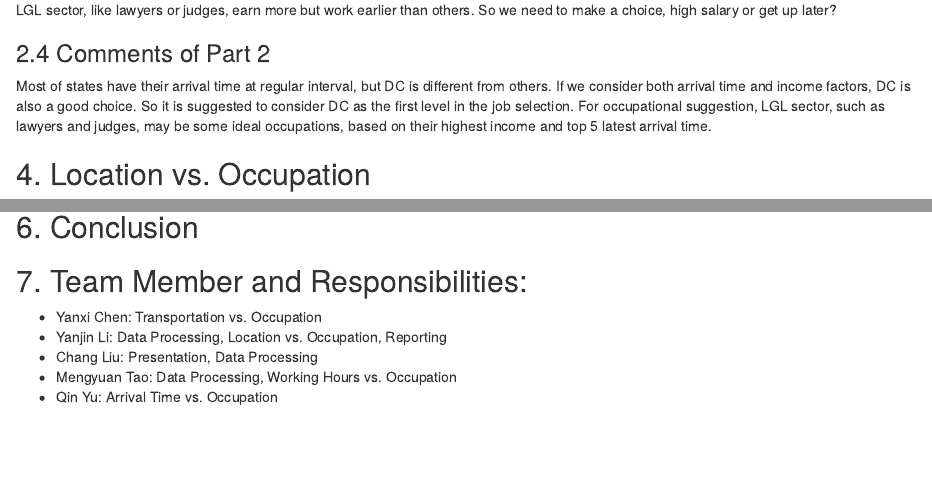
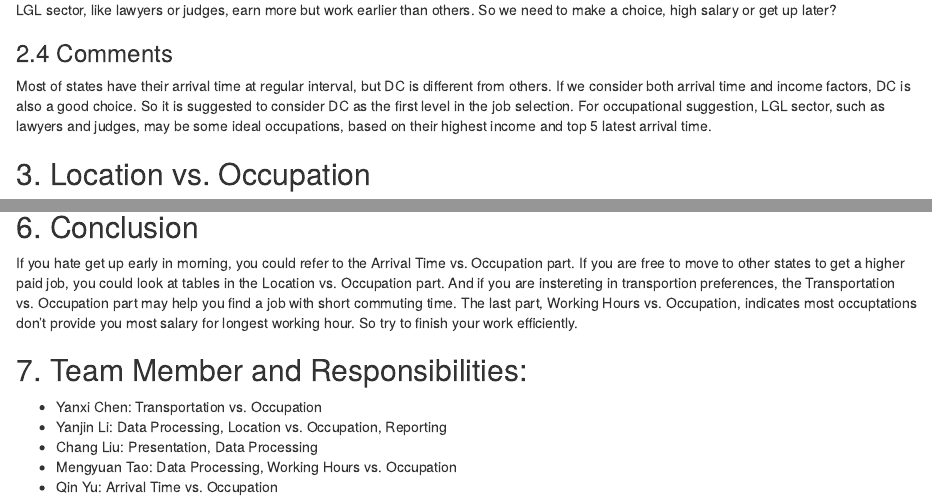
Before and after one commit to TZstatsADS/Fall2016-proj1-grp1, an R Markdown document (output/000_Rmd_ACS_analysis_update.Rmd): the page in a window 1100 px wide, from 3620 px down, and a second part further down, joined at a grey line. Rendered offline with R 4.5, knitr and Pandoc, with nearby package versions; some code elsewhere in the file could not run offline.

Commit message:
Update 000_Rmd_ACS_analysis_update.Rmd

````diff
--- a/output/000_Rmd_ACS_analysis_update.Rmd
+++ b/output/000_Rmd_ACS_analysis_update.Rmd
@@ -199,13 +199,13 @@ layout(title="Median Income v.s. Median Arrival Time")
 As we have mentioned, although the EAT sector has latest arrival time; however it also has a low salary level. Meanwhile, people who work in the LGL sector, like lawyers or judges, earn more but work earlier than others. So we need to make a choice, high salary or get up later?
 
 
-### 2.4 Comments of Part 2
+### 2.4 Comments
 
 Most of states have their arrival time at regular interval, but DC is different from others. If we consider both arrival time and income factors, DC is also a good choice. So it is suggested to consider DC as the first level in the job selection. For occupational suggestion, LGL sector, such as lawyers and judges, may be some ideal occupations, based on their highest income and top 5 latest arrival time.
 
 
 
-## 4. Location vs. Occupation
+## 3. Location vs. Occupation
 
 ```{r, echo = FALSE, warning=FALSE, message=FALSE, include=FALSE}
 # YANJIN LI (Locations) ===========================================================================================
@@ -634,6 +634,7 @@ It seems that for some physical work, people need to work for long hours to earn
 
 ## 6. Conclusion
 
+If you hate get up early in morning, you could refer to the Arrival Time vs. Occupation part. If you are free to move to other states to get a higher paid job, you could look at tables in the Location vs. Occupation part. And if you are instereting in transportion preferences, the Transportation vs. Occupation part may help you find a job with short commuting time. The last part, Working Hours vs. Occupation, indicates most occuptations don't provide you most salary for longest working hour. So try to finish your work efficiently.
 
 ## 7. Team Member and Responsibilities:
 
````
Also changed, not shown: output/000_Rmd_ACS_analysis_update.Rmd (4 more changed lines).
